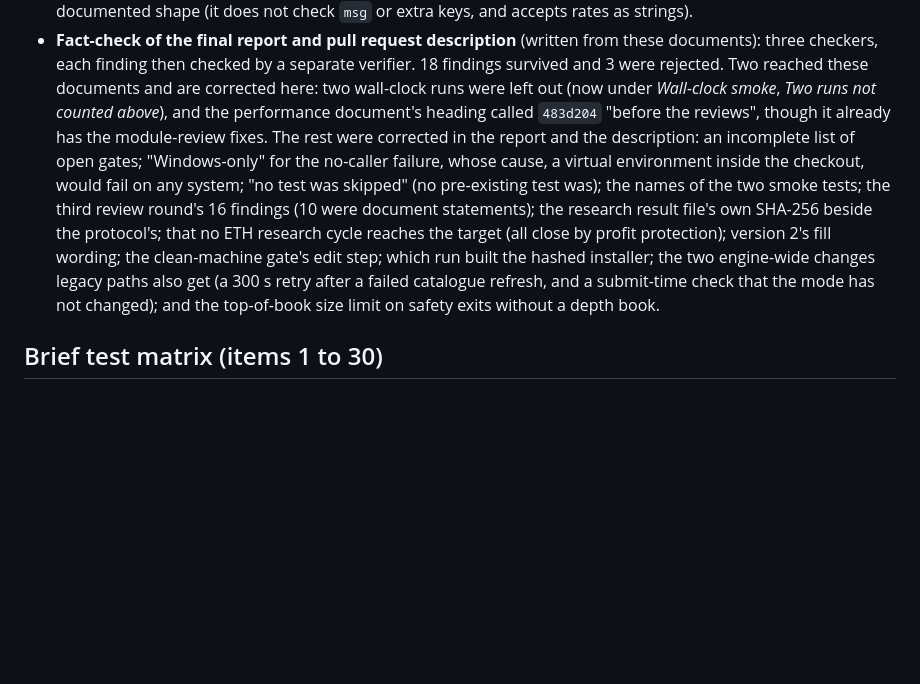
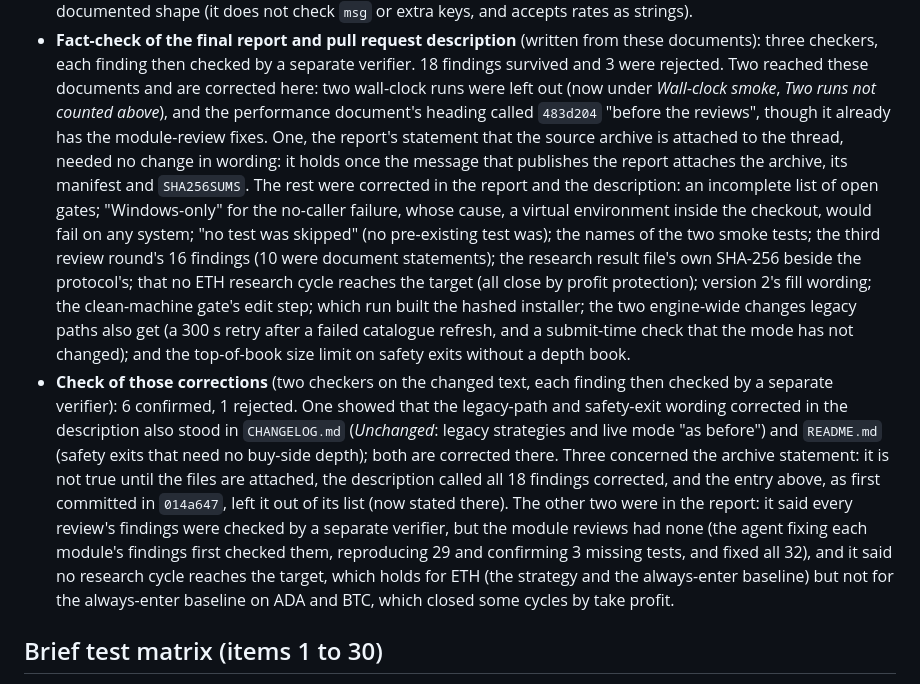
Before and after one commit to BuildLoom-Amepps1994/ATB, a Markdown page: docs/ATB_MICRO_VALIDATION.md, the part around the change. Drawn GitHub-style; blank space fills up the shorter version.

Commit message:
Docs: legacy-path and safety-exit wording in the changelog and README
A check of the report corrections found two overclaims also in shipped
files. The changelog said legacy strategies and live mode are "as before";
the 300 s retry after a failed catalogue refresh and the submit-time mode
check reach them too. The README said safety exits need no buy-side depth;
without a depth book they sell only when the top-of-book size covers the
holding. Validation records that check and the archive statement the
previous entry left out.

Co-Authored-By: Claude Opus 5.5 <noreply@anthropic.com>
Claude-Session: https://claude.ai/code/session_01MsLQv5AkAerbJEE9zguWq8

```diff
--- a/docs/ATB_MICRO_VALIDATION.md
+++ b/docs/ATB_MICRO_VALIDATION.md
@@ -346,7 +346,10 @@ after each change; they are not added to the totals above.
   these documents and are corrected here: two wall-clock runs were left out
   (now under *Wall-clock smoke*, *Two runs not counted above*), and the
   performance document's heading called `483d204` "before the reviews",
-  though it already has the module-review fixes. The rest were corrected in
+  though it already has the module-review fixes. One, the report's
+  statement that the source archive is attached to the thread, needed no
+  change in wording: it holds once the message that publishes the report
+  attaches the archive, its manifest and `SHA256SUMS`. The rest were corrected in
   the report and the description: an incomplete list of open gates; "Windows-only"
   for the no-caller failure, whose cause, a virtual environment inside the
   checkout, would fail on any system; "no test was skipped" (no pre-existing
@@ -358,6 +361,22 @@ after each change; they are not added to the totals above.
   two engine-wide changes legacy paths also get (a 300 s retry after a failed
   catalogue refresh, and a submit-time check that the mode has not changed);
   and the top-of-book size limit on safety exits without a depth book.
+* **Check of those corrections** (two checkers on the changed text, each
+  finding then checked by a separate verifier): 6 confirmed, 1 rejected. One
+  showed that the legacy-path and safety-exit wording corrected in the
+  description also stood in `CHANGELOG.md` (*Unchanged*: legacy strategies
+  and live mode "as before") and `README.md` (safety exits that need no
+  buy-side depth); both are corrected there. Three concerned the archive
+  statement: it is not true until the files are attached, the description
+  called all 18 findings corrected, and the entry above, as first committed
+  in `014a647`, left it out of its list (now stated there). The other two were in
+  the report: it said every review's findings were checked by a separate
+  verifier, but the module reviews had none (the agent fixing each module's
+  findings first checked them, reproducing 29 and confirming 3 missing
+  tests, and fixed all 32), and it said no
+  research cycle reaches the target, which holds for ETH (the strategy and
+  the always-enter baseline) but not for the always-enter baseline on ADA
+  and BTC, which closed some cycles by take profit.
 
 ## Brief test matrix (items 1 to 30)
 
```
Also changed, not shown: CHANGELOG.md (+6 -1 lines), README.md (+1 -1 lines).
